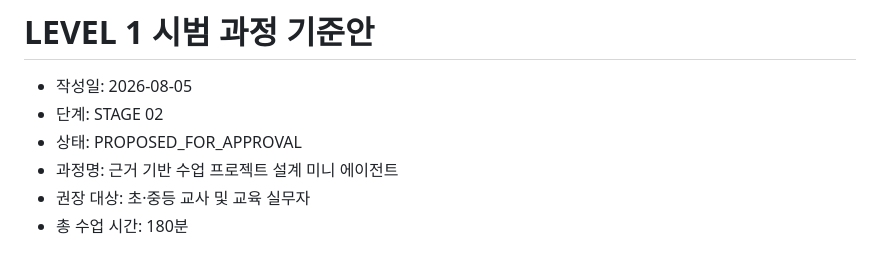
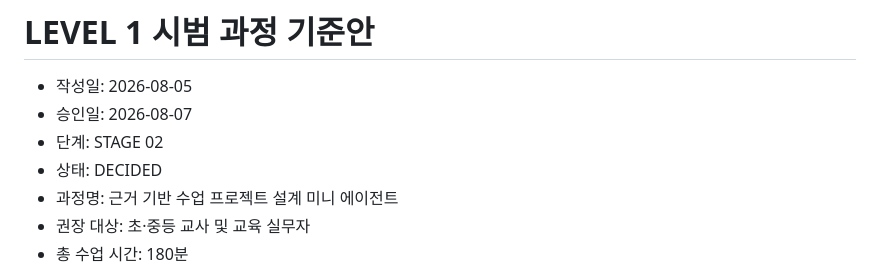
Before and after one commit to boundaryx01-uniquelife/ai-project-education, a Markdown page: docs/02_curriculum_design/LEVEL_1_PILOT_COURSE_BASELINE_20260805.md, the part around the change. GitHub-like rendering.

Commit message:
docs: approve LEVEL 1 pilot baseline

```diff
--- a/docs/02_curriculum_design/LEVEL_1_PILOT_COURSE_BASELINE_20260805.md
+++ b/docs/02_curriculum_design/LEVEL_1_PILOT_COURSE_BASELINE_20260805.md
@@ -1,8 +1,9 @@
 # LEVEL 1 시범 과정 기준안
 
 - 작성일: 2026-08-05
+- 승인일: 2026-08-07
 - 단계: STAGE 02
-- 상태: PROPOSED_FOR_APPROVAL
+- 상태: DECIDED
 - 과정명: 근거 기반 수업 프로젝트 설계 미니 에이전트
 - 권장 대상: 초·중등 교사 및 교육 실무자
 - 총 수업 시간: 180분
```
